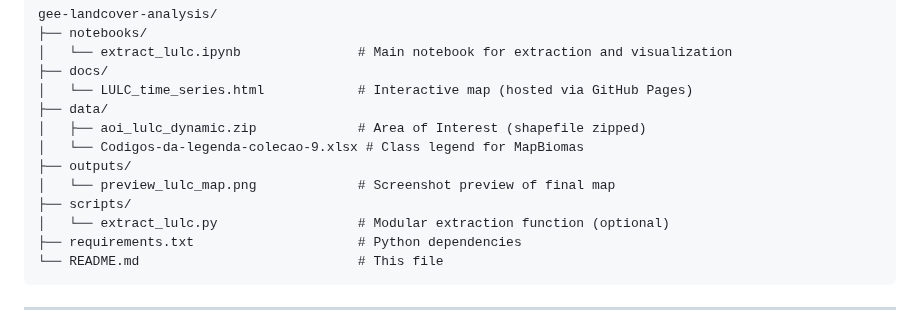
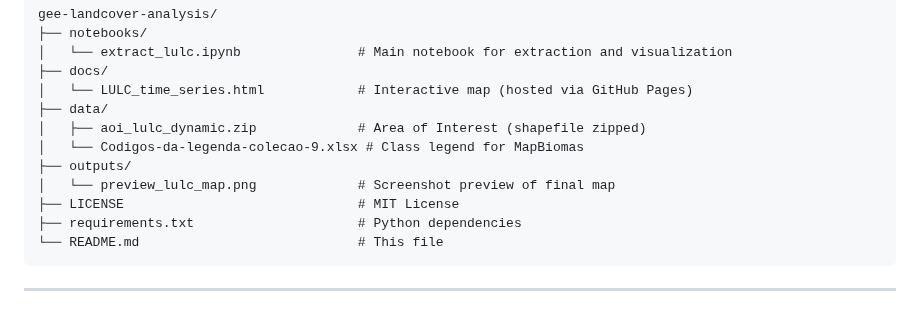
Before and after one commit to ana-isabellagf/gee-landcover-analysis, a Markdown page: README.md, the part around the change. Rendered like a GitHub page.

Commit message:
Update README with final edits

````diff
--- a/README.md
+++ b/README.md
@@ -37,8 +37,7 @@ gee-landcover-analysis/
 │   └── Codigos-da-legenda-colecao-9.xlsx # Class legend for MapBiomas
 ├── outputs/
 │   └── preview_lulc_map.png             # Screenshot preview of final map
-├── scripts/
-│   └── extract_lulc.py                  # Modular extraction function (optional)
+├── LICENSE                              # MIT License
 ├── requirements.txt                     # Python dependencies
 └── README.md                            # This file
 ```
````
